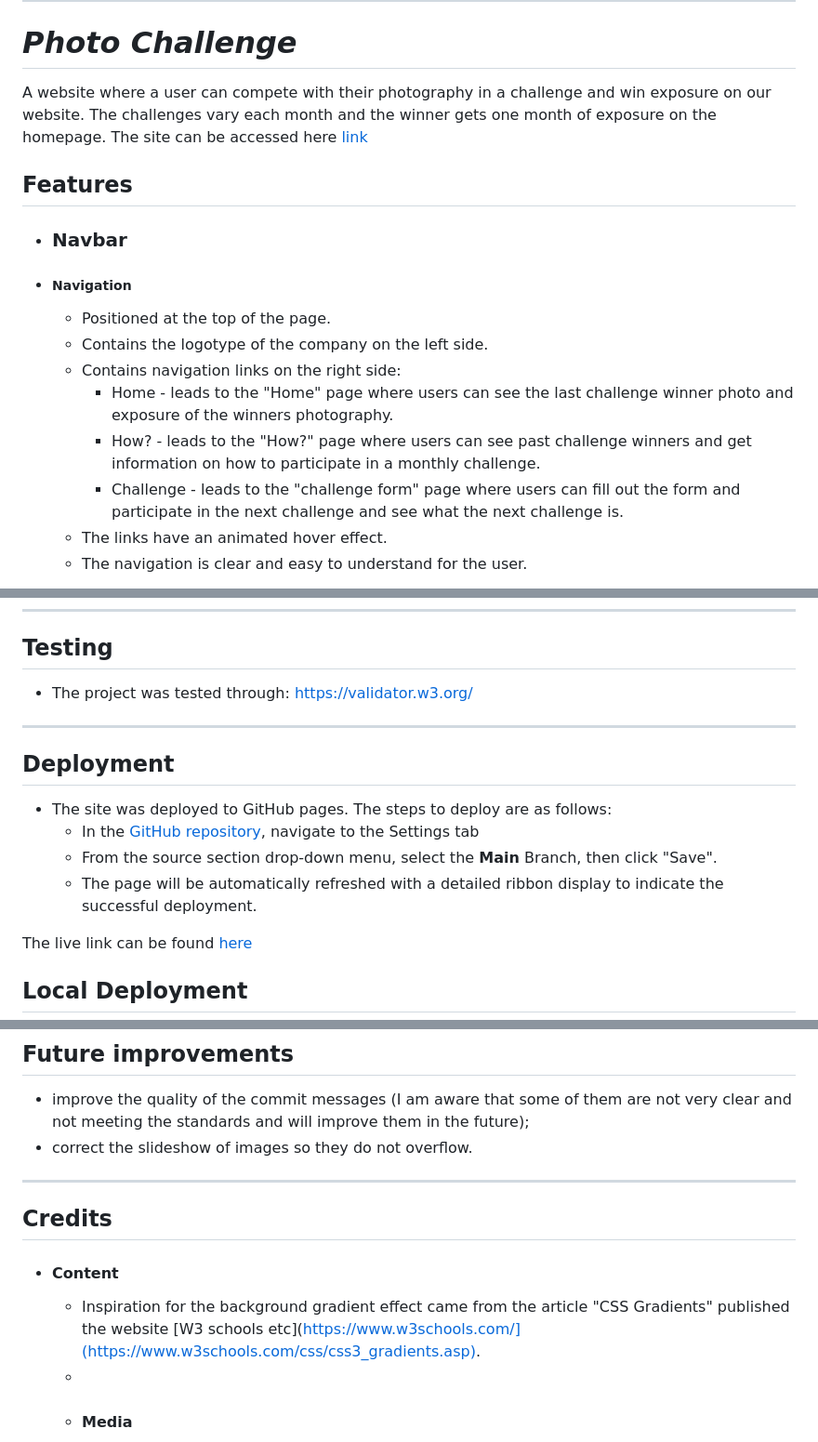
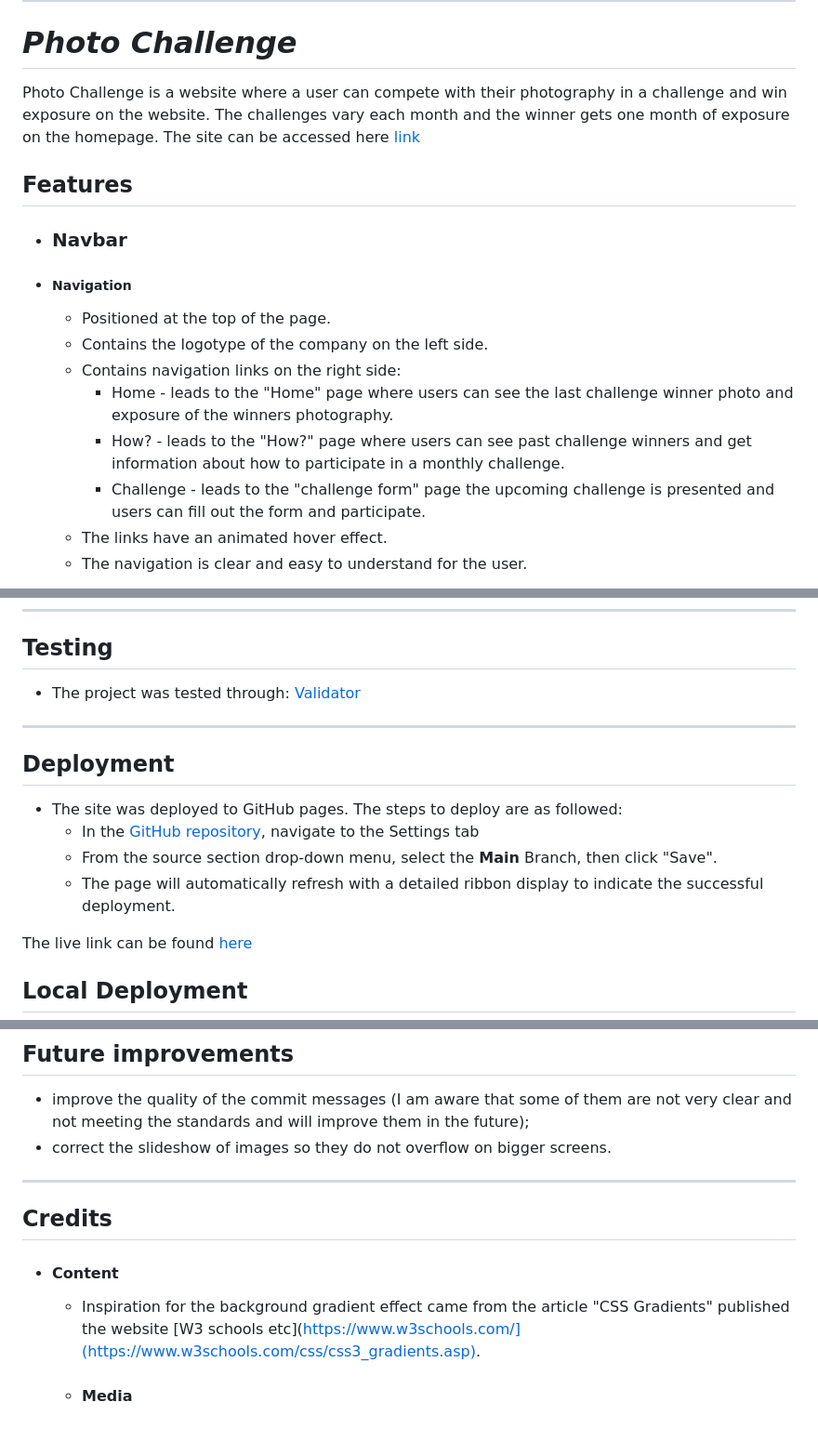
Before and after one commit to Chazzieloves/photochallenge, a Markdown page: README.md, 3 parts joined by grey strips. Shown at 93% size. Drawn GitHub-style.

```diff
--- a/README.md
+++ b/README.md
@@ -4,7 +4,7 @@
 
 # *Photo Challenge*
 
-A website where a user can compete with their photography in a challenge and win exposure on our website. The challenges vary each month and the winner gets one month of exposure on the homepage.
+Photo Challenge is a website where a user can compete with their photography in a challenge and win exposure on the website. The challenges vary each month and the winner gets one month of exposure on the homepage.
 The site can be accessed here [link](https://chazzieloves.github.io/photochallenge/)
 
 ## Features
@@ -16,8 +16,8 @@ The site can be accessed here [link](https://chazzieloves.github.io/photochallen
     - Contains the logotype of the company on the left side.
     - Contains navigation links on the right side:
         * Home - leads to the "Home" page where users can see the last challenge winner photo and exposure of the winners photography.
-        * How? - leads to the "How?" page where users can see past challenge winners and get information on how to participate in a monthly challenge.
-        * Challenge - leads to the "challenge form" page where users can fill out the form and participate in the next challenge and see what the next challenge is.
+        * How? - leads to the "How?" page where users can see past challenge winners and get information about how to participate in a monthly challenge.
+        * Challenge - leads to the "challenge form" page the upcoming challenge is presented and users can fill out the form and participate.
     - The links have an animated hover effect.
     - The navigation is clear and easy to understand for the user.
 
@@ -195,17 +187,17 @@ The site can be accessed here [link](https://chazzieloves.github.io/photochallen
 
 ## Testing
 
-- The project was tested through: https://validator.w3.org/
+- The project was tested through: [Validator](https://validator.w3.org/)
 
 ---
 
 
 ## Deployment
 
-- The site was deployed to GitHub pages. The steps to deploy are as follows:
+- The site was deployed to GitHub pages. The steps to deploy are as followed:
   - In the [GitHub repository](https://github.com/Chazzieloves/photochallenge), navigate to the Settings tab
   - From the source section drop-down menu, select the **Main** Branch, then click "Save".
-  - The page will be automatically refreshed with a detailed ribbon display to indicate the successful deployment.
+  - The page will automatically refresh with a detailed ribbon display to indicate the successful deployment.
 
 The live link can be found [here](https://chazzieloves.github.io/photochallenge/)
 
@@ -220,7 +212,7 @@ In your IDE Terminal, type the following command to clone my repository:
 
 ## Future improvements
 - improve the quality of the commit messages (I am aware that some of them are not very clear and not meeting the standards and will improve them in the future);
-- correct the slideshow of images so they do not overflow.
+- correct the slideshow of images so they do not overflow on bigger screens.
 
 ---
 
@@ -229,7 +221,7 @@ In your IDE Terminal, type the following command to clone my repository:
 + #### Content
 
     - Inspiration for the background gradient effect came from the article "CSS Gradients" published the website [W3 schools etc](https://www.w3schools.com/](https://www.w3schools.com/css/css3_gradients.asp).
-    -
+
   + #### Media
 
     - All the images for the website were taken from [Unsplash](https://unsplash.com/) or my own design/photo.
```
Also changed, not shown: other parts of README.md (+14 -22 lines).
